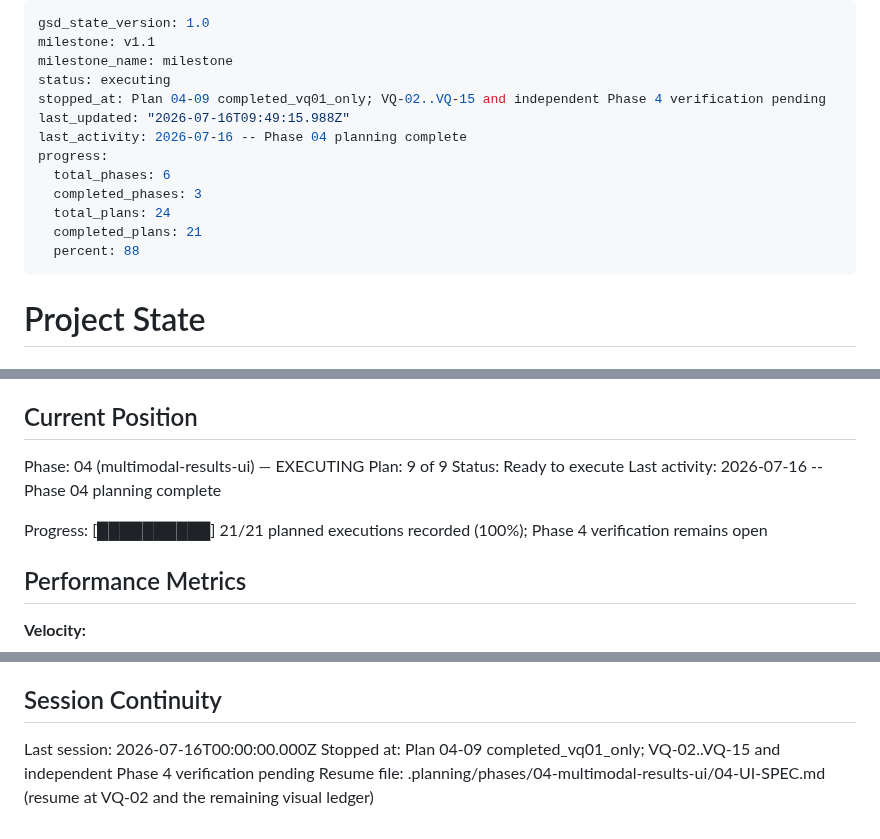
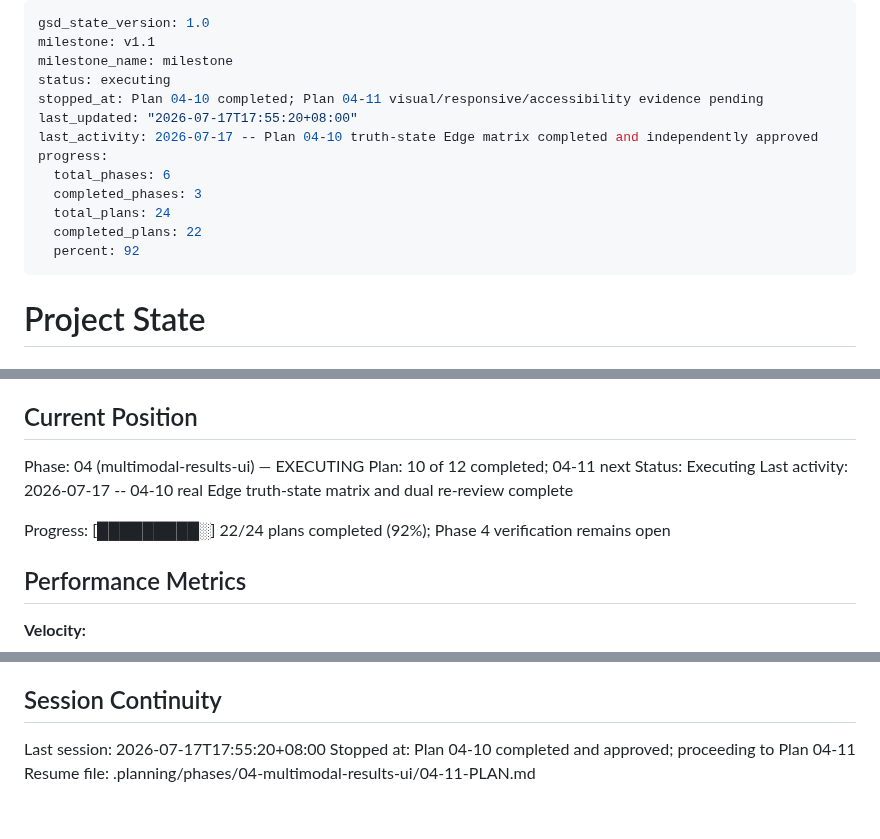
Before and after one commit to xyzxyq/debugmate, a Markdown page: .planning/STATE.md, 3 parts joined by grey strips. Drawn GitHub-style.

Commit message:
docs(04-10): record truth-state verification

```diff
--- a/.planning/STATE.md
+++ b/.planning/STATE.md
@@ -3,15 +3,15 @@ gsd_state_version: 1.0
 milestone: v1.1
 milestone_name: milestone
 status: executing
-stopped_at: Plan 04-09 completed_vq01_only; VQ-02..VQ-15 and independent Phase 4 verification pending
-last_updated: "2026-07-16T09:49:15.988Z"
-last_activity: 2026-07-16 -- Phase 04 planning complete
+stopped_at: Plan 04-10 completed; Plan 04-11 visual/responsive/accessibility evidence pending
+last_updated: "2026-07-17T17:55:20+08:00"
+last_activity: 2026-07-17 -- Plan 04-10 truth-state Edge matrix completed and independently approved
 progress:
   total_phases: 6
   completed_phases: 3
   total_plans: 24
-  completed_plans: 21
-  percent: 88
+  completed_plans: 22
+  percent: 92
 ---
 
 # Project State
@@ -26,11 +26,11 @@ See: `.planning/PROJECT.md` (updated 2026-07-10)
 ## Current Position
 
 Phase: 04 (multimodal-results-ui) — EXECUTING
-Plan: 9 of 9
-Status: Ready to execute
-Last activity: 2026-07-16 -- Phase 04 planning complete
+Plan: 10 of 12 completed; 04-11 next
+Status: Executing
+Last activity: 2026-07-17 -- 04-10 real Edge truth-state matrix and dual re-review complete
 
-Progress: [██████████] 21/21 planned executions recorded (100%); Phase 4 verification remains open
+Progress: [█████████░] 22/24 plans completed (92%); Phase 4 verification remains open
 
 ## Performance Metrics
 
@@ -84,6 +84,6 @@ None yet.
 
 ## Session Continuity
 
-Last session: 2026-07-16T00:00:00.000Z
-Stopped at: Plan 04-09 completed_vq01_only; VQ-02..VQ-15 and independent Phase 4 verification pending
-Resume file: .planning/phases/04-multimodal-results-ui/04-UI-SPEC.md (resume at VQ-02 and the remaining visual ledger)
+Last session: 2026-07-17T17:55:20+08:00
+Stopped at: Plan 04-10 completed and approved; proceeding to Plan 04-11
+Resume file: .planning/phases/04-multimodal-results-ui/04-11-PLAN.md
```
Also changed, not shown: 1 other file.
